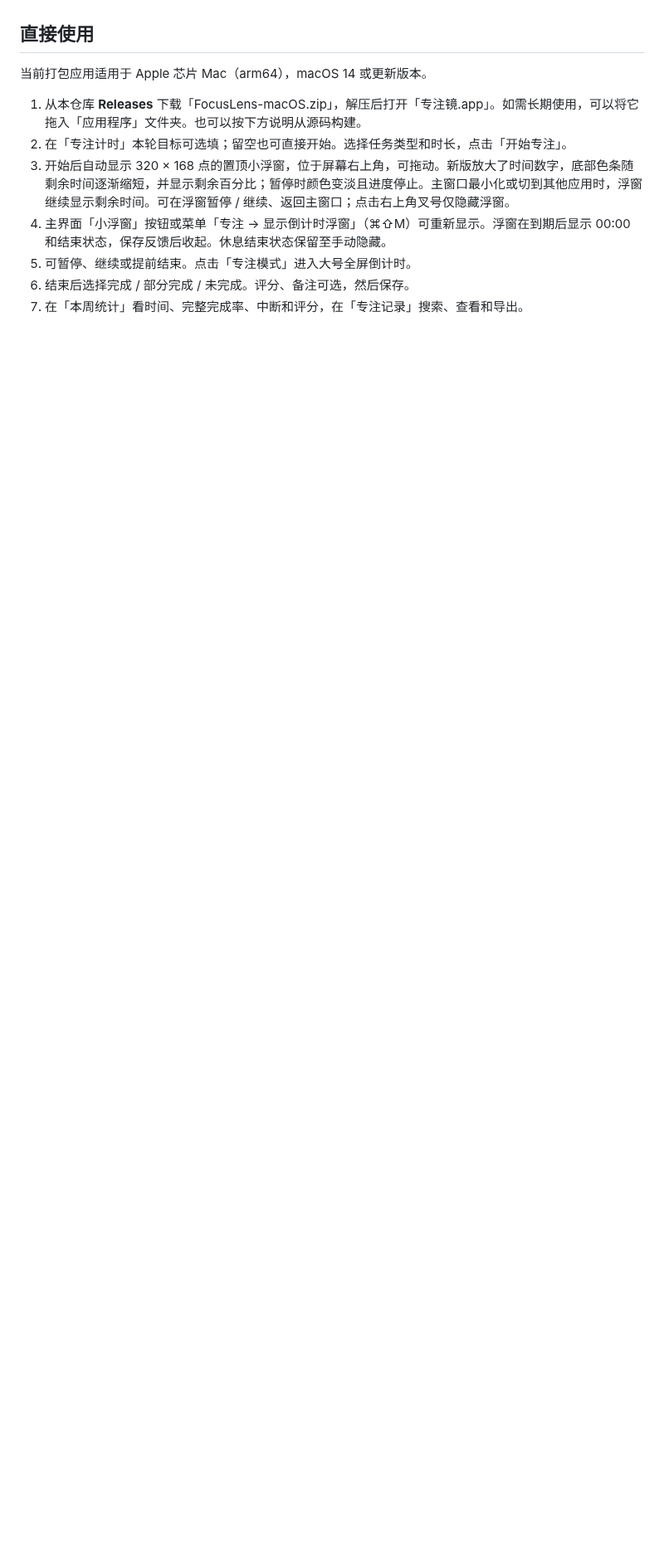
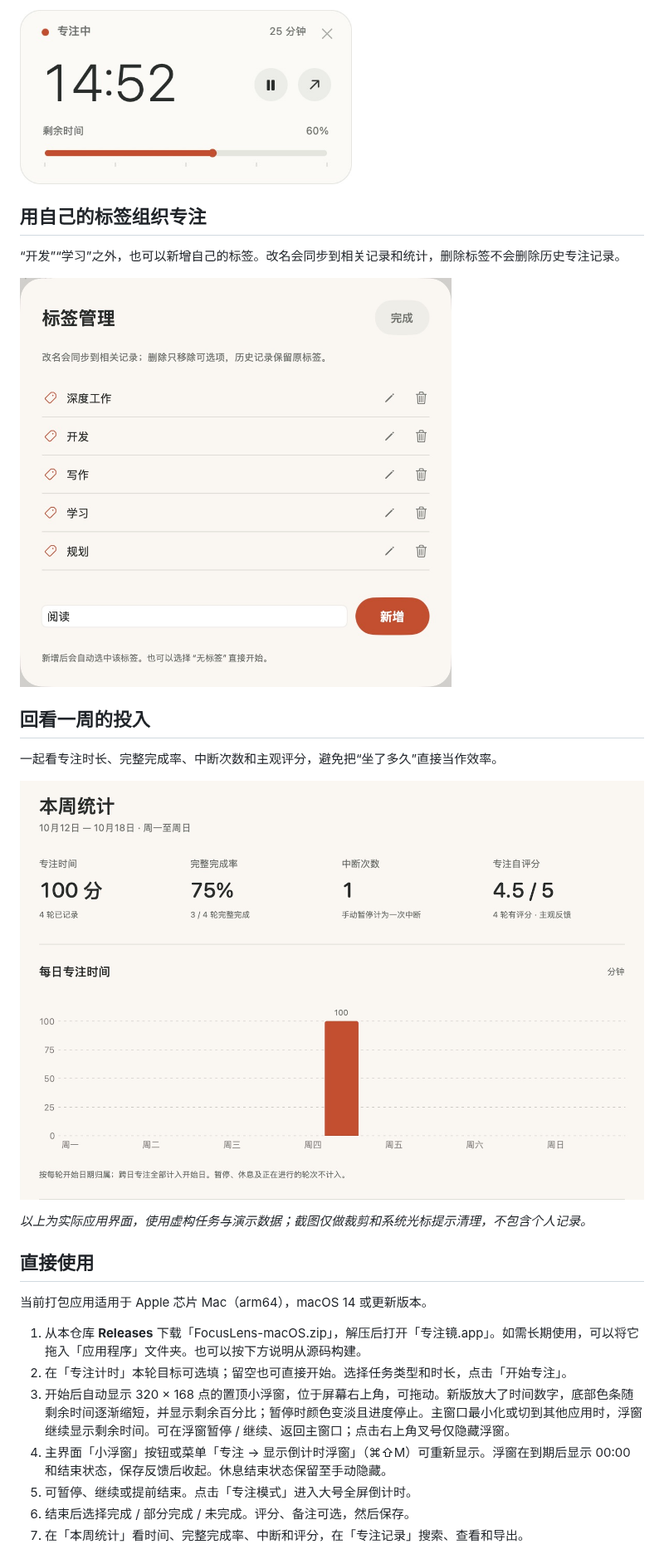
Before and after one commit to tangf-ai/focuslens, a Markdown page: README.md, the part around one of its changes. Shown at 83% size. GitHub-like rendering; pictures changed too: docs/screenshots/floating-timer.png (added), docs/screenshots/tag-manager.png (added), docs/screenshots/weekly-stats.png (added); blank space fills up the shorter version.

Commit message:
docs: illustrate FocusLens with demo screenshots

```diff
--- a/README.md
+++ b/README.md
@@ -13,3 +21,18 @@
+<img src="docs/screenshots/floating-timer.png" alt="置顶倒计时浮窗：数字、剩余色条和暂停操作" width="400" />
+
+## 用自己的标签组织专注
+
+“开发”“学习”之外，也可以新增自己的标签。改名会同步到相关记录和统计，删除标签不会删除历史专注记录。
+
+<img src="docs/screenshots/tag-manager.png" alt="标签管理：新增、编辑和删除自定义标签" width="520" />
+
+## 回看一周的投入
+
+一起看专注时长、完整完成率、中断次数和主观评分，避免把“坐了多久”直接当作效率。
+
+![本周统计：专注时间、完成率、中断次数、自评分及每日时间分布](docs/screenshots/weekly-stats.png)
+
+*以上为实际应用界面，使用虚构任务与演示数据；截图仅做裁剪和系统光标提示清理，不包含个人记录。*
 
 ## 直接使用
 
```
Also changed, not shown: other parts of README.md (+17 -9 lines), docs/screenshots/focus-timer.png (added).
